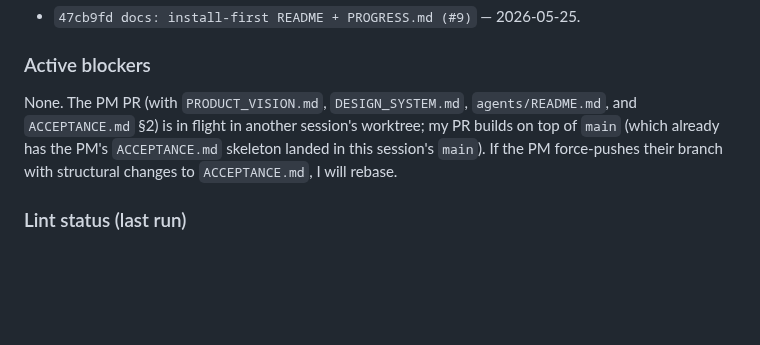
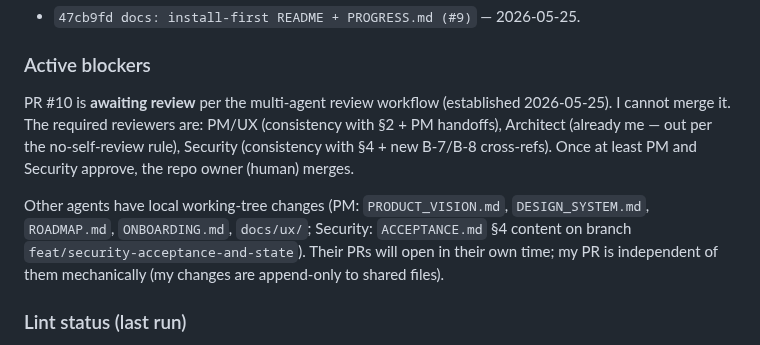
Before and after one commit to MartinCastroAlvarez/django-admin-react, a Markdown page: agents/software-architect/STATUS.md, the part around the change. Rendered like a GitHub page; blank space fills up the shorter version.

```diff
--- a/agents/software-architect/STATUS.md
+++ b/agents/software-architect/STATUS.md
@@ -56,12 +56,19 @@ Authoring the engineering section of [`ACCEPTANCE.md`](../../ACCEPTANCE.md)
 
 ### Active blockers
 
-None. The PM PR (with `PRODUCT_VISION.md`, `DESIGN_SYSTEM.md`,
-`agents/README.md`, and `ACCEPTANCE.md` §2) is in flight in another
-session's worktree; my PR builds on top of `main` (which already has
-the PM's `ACCEPTANCE.md` skeleton landed in this session's `main`).
-If the PM force-pushes their branch with structural changes to
-`ACCEPTANCE.md`, I will rebase.
+PR #10 is **awaiting review** per the multi-agent review workflow
+(established 2026-05-25). I cannot merge it. The required reviewers
+are: PM/UX (consistency with §2 + PM handoffs), Architect (already
+me — out per the no-self-review rule), Security (consistency with
+§4 + new B-7/B-8 cross-refs). Once at least PM and Security approve,
+the repo owner (human) merges.
+
+Other agents have local working-tree changes (PM:
+`PRODUCT_VISION.md`, `DESIGN_SYSTEM.md`, `ROADMAP.md`,
+`ONBOARDING.md`, `docs/ux/`; Security: `ACCEPTANCE.md` §4 content
+on branch `feat/security-acceptance-and-state`). Their PRs will
+open in their own time; my PR is independent of them mechanically
+(my changes are append-only to shared files).
 
 ### Lint status (last run)
 
```
Also changed, not shown: agents/software-architect/AGENT.md (+46 -0 lines).
